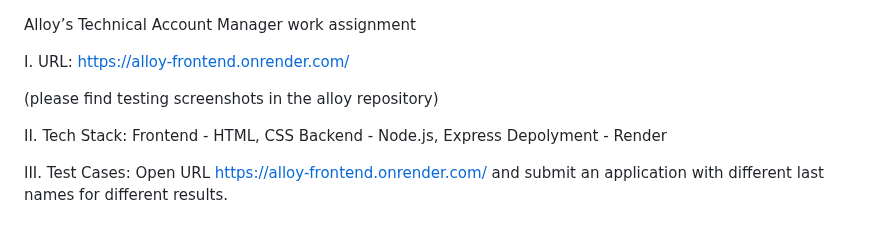
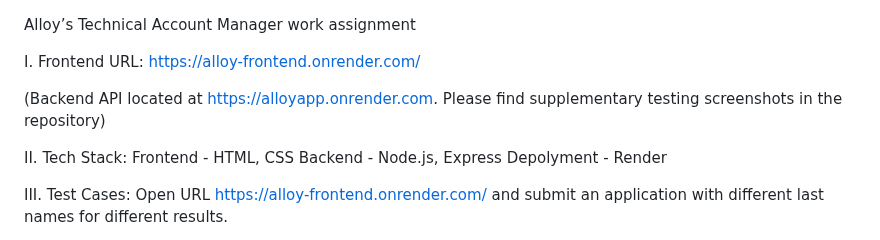
Before and after one commit to csun17/alloy, a Markdown page: README.md, the part around the change. Drawn GitHub-style.

```diff
--- a/README.md
+++ b/README.md
@@ -1,8 +1,8 @@
 Alloy’s Technical Account Manager work assignment
 
-I. URL: https://alloy-frontend.onrender.com/
+I. Frontend URL: https://alloy-frontend.onrender.com/
 
-(please find testing screenshots in the alloy repository)
+(Backend API located at https://alloyapp.onrender.com. Please find supplementary testing screenshots in the repository)
 
 II. Tech Stack:
 Frontend - HTML, CSS
```
